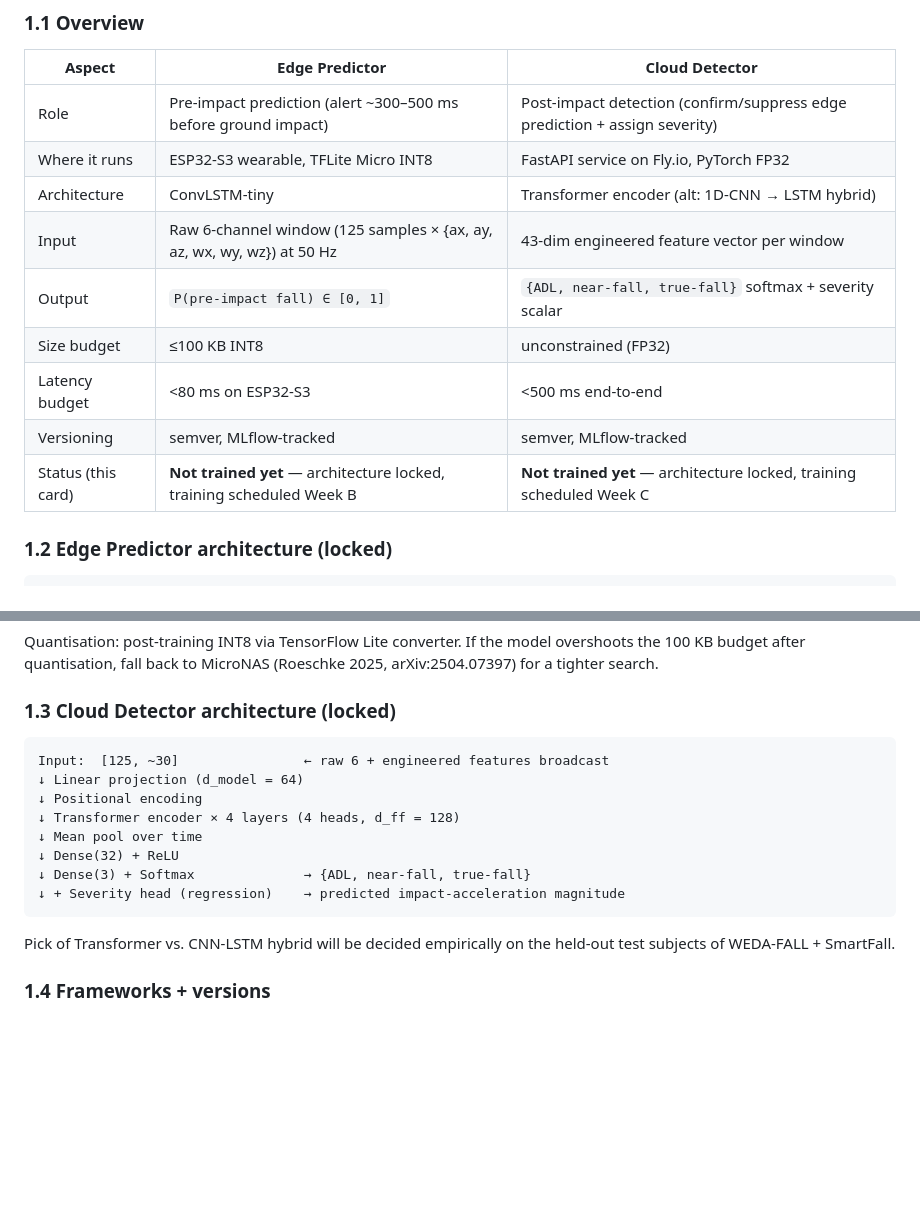
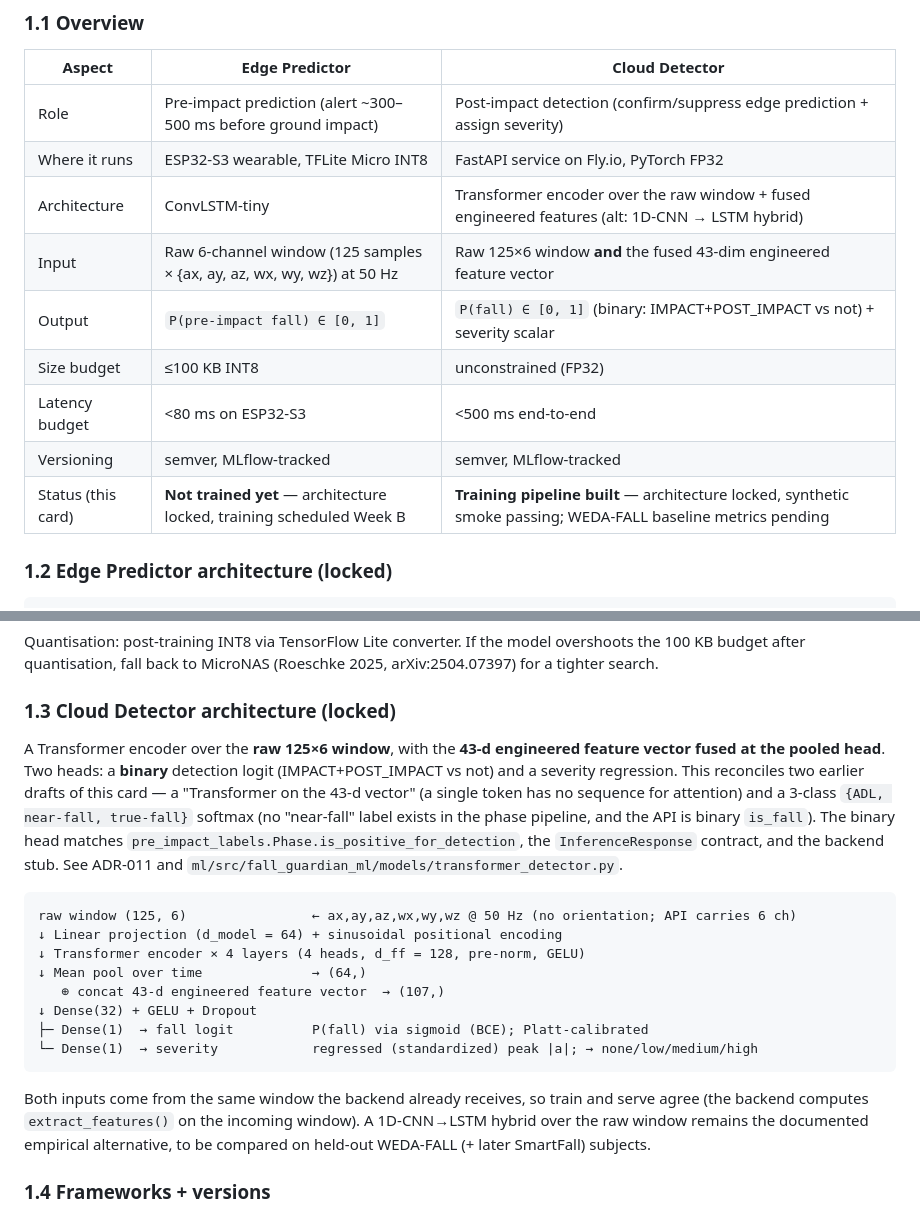
Before and after one commit to DevGurav/fall-detect-system, a Markdown page: docs/MODEL_CARD.md, 2 parts joined by grey strips. Drawn GitHub-style; blank space fills up the shorter version.

Commit message:
Reconcile cloud detector docs to the implemented architecture
Resolve the model card's internal contradiction (a Transformer on the 43-dim
vector vs a 3-class softmax). The detector is a Transformer over the raw window
with fused engineered features and a binary fall head plus severity regression,
matching Phase.is_positive_for_detection, the is_fall ingestion contract, and
the backend stub.

- MODEL_CARD 1.1/1.3: input, output, architecture block, and status.
- ARCHITECTURE 2.3: binary P(fall) replaces the superseded 3-class softmax.

````diff
--- a/docs/MODEL_CARD.md
+++ b/docs/MODEL_CARD.md
@@ -14,13 +14,13 @@ This card is a **living document**. Sections marked *"To be populated at trainin
 |---|---|---|
 | Role | Pre-impact prediction (alert ~300–500 ms before ground impact) | Post-impact detection (confirm/suppress edge prediction + assign severity) |
 | Where it runs | ESP32-S3 wearable, TFLite Micro INT8 | FastAPI service on Fly.io, PyTorch FP32 |
-| Architecture | ConvLSTM-tiny | Transformer encoder (alt: 1D-CNN → LSTM hybrid) |
-| Input | Raw 6-channel window (125 samples × {ax, ay, az, wx, wy, wz}) at 50 Hz | 43-dim engineered feature vector per window |
-| Output | `P(pre-impact fall) ∈ [0, 1]` | `{ADL, near-fall, true-fall}` softmax + severity scalar |
+| Architecture | ConvLSTM-tiny | Transformer encoder over the raw window + fused engineered features (alt: 1D-CNN → LSTM hybrid) |
+| Input | Raw 6-channel window (125 samples × {ax, ay, az, wx, wy, wz}) at 50 Hz | Raw 125×6 window **and** the fused 43-dim engineered feature vector |
+| Output | `P(pre-impact fall) ∈ [0, 1]` | `P(fall) ∈ [0, 1]` (binary: IMPACT+POST_IMPACT vs not) + severity scalar |
 | Size budget | ≤100 KB INT8 | unconstrained (FP32) |
 | Latency budget | <80 ms on ESP32-S3 | <500 ms end-to-end |
 | Versioning | semver, MLflow-tracked | semver, MLflow-tracked |
-| Status (this card) | **Not trained yet** — architecture locked, training scheduled Week B | **Not trained yet** — architecture locked, training scheduled Week C |
+| Status (this card) | **Not trained yet** — architecture locked, training scheduled Week B | **Training pipeline built** — architecture locked, synthetic smoke passing; WEDA-FALL baseline metrics pending |
 
 ### 1.2 Edge Predictor architecture (locked)
 
@@ -38,18 +38,31 @@ Quantisation: post-training INT8 via TensorFlow Lite converter. If the model ove
 
 ### 1.3 Cloud Detector architecture (locked)
 
+A Transformer encoder over the **raw 125×6 window**, with the **43-d engineered
+feature vector fused at the pooled head**. Two heads: a **binary** detection logit
+(IMPACT+POST_IMPACT vs not) and a severity regression. This reconciles two earlier
+drafts of this card — a "Transformer on the 43-d vector" (a single token has no
+sequence for attention) and a 3-class `{ADL, near-fall, true-fall}` softmax (no
+"near-fall" label exists in the phase pipeline, and the API is binary `is_fall`).
+The binary head matches `pre_impact_labels.Phase.is_positive_for_detection`, the
+`InferenceResponse` contract, and the backend stub. See ADR-011 and
+`ml/src/fall_guardian_ml/models/transformer_detector.py`.
+
 ```text
-Input:  [125, ~30]                ← raw 6 + engineered features broadcast
-↓ Linear projection (d_model = 64)
-↓ Positional encoding
-↓ Transformer encoder × 4 layers (4 heads, d_ff = 128)
-↓ Mean pool over time
-↓ Dense(32) + ReLU
-↓ Dense(3) + Softmax              → {ADL, near-fall, true-fall}
-↓ + Severity head (regression)    → predicted impact-acceleration magnitude
+raw window (125, 6)                ← ax,ay,az,wx,wy,wz @ 50 Hz (no orientation; API carries 6 ch)
+↓ Linear projection (d_model = 64) + sinusoidal positional encoding
+↓ Transformer encoder × 4 layers (4 heads, d_ff = 128, pre-norm, GELU)
+↓ Mean pool over time              → (64,)
+   ⊕ concat 43-d engineered feature vector  → (107,)
+↓ Dense(32) + GELU + Dropout
+├─ Dense(1)  → fall logit          P(fall) via sigmoid (BCE); Platt-calibrated
+└─ Dense(1)  → severity            regressed (standardized) peak |a|; → none/low/medium/high
 ```
 
-Pick of Transformer vs. CNN-LSTM hybrid will be decided empirically on the held-out test subjects of WEDA-FALL + SmartFall.
+Both inputs come from the same window the backend already receives, so train and
+serve agree (the backend computes `extract_features()` on the incoming window). A
+1D-CNN→LSTM hybrid over the raw window remains the documented empirical alternative,
+to be compared on held-out WEDA-FALL (+ later SmartFall) subjects.
 
 ### 1.4 Frameworks + versions
 
````
Also changed, not shown: docs/ARCHITECTURE.md (+2 -2 lines).
